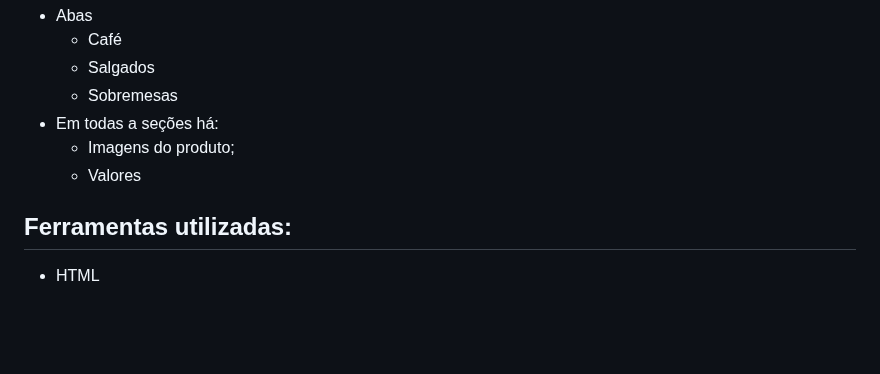
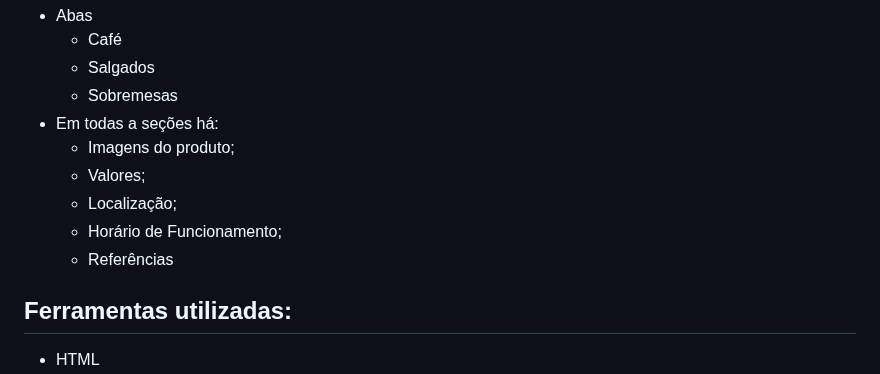
Before and after one commit to ferrazjaa/atividade02, a Markdown page: README.md, the part around the change. Drawn GitHub-style; blank space fills up the shorter version.

Commit message:
update #6
Inclusão do conteúdo das abas

```diff
--- a/README.md
+++ b/README.md
@@ -11,7 +11,10 @@ Cardápio de uma cafeteria fícticia chamada Cafezinho.
    - Sobremesas
  - Em todas a seções há:
    - Imagens do produto;
-   - Valores
+   - Valores;
+   - Localização;
+   - Horário de Funcionamento;
+   - Referências
 
   ## Ferramentas utilizadas:
   - HTML
```
